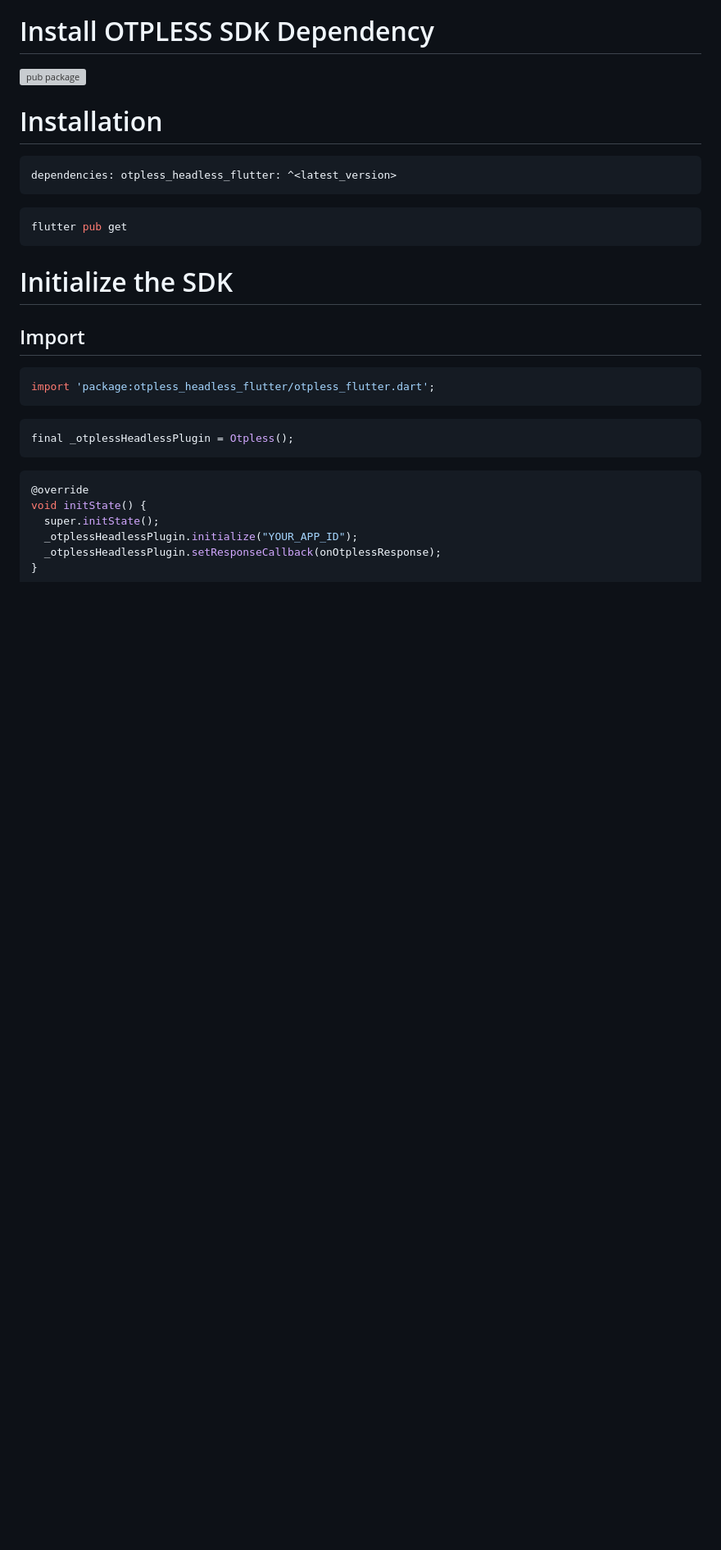
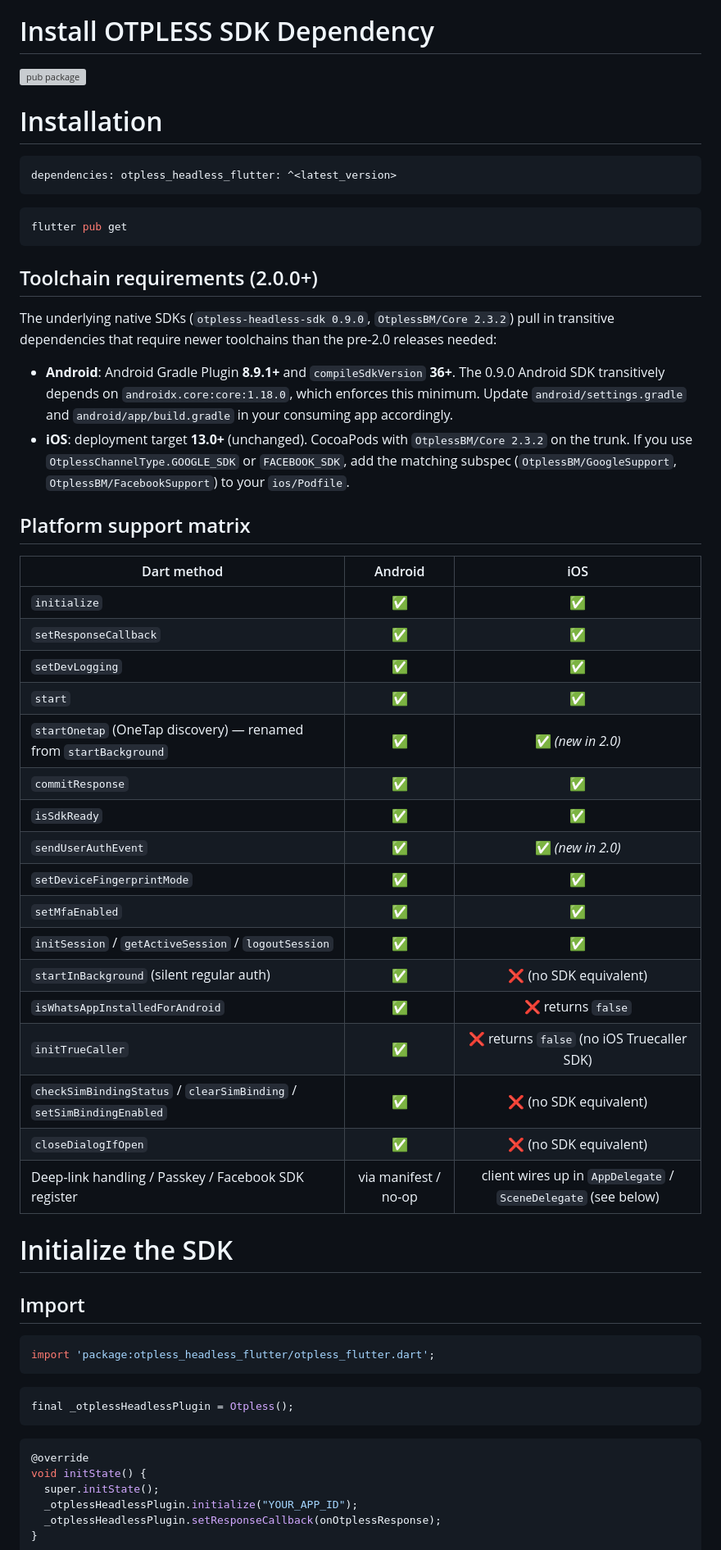
Before and after one commit to otpless-tech/flutter-headless-sdk, a Markdown page: README.md, the part around one of its changes. Shown at 82% size. GitHub-like rendering; blank space fills up the shorter version; grey boxes are pictures that could not be loaded.

````diff
--- a/README.md
+++ b/README.md
@@ -21,6 +21,35 @@ dependencies: otpless_headless_flutter: ^<latest_version>
 ```dart
 flutter pub get
 ```
+
+## Toolchain requirements (2.0.0+)
+
+The underlying native SDKs (`otpless-headless-sdk 0.9.0`, `OtplessBM/Core 2.3.2`) pull in transitive dependencies that require newer toolchains than the pre-2.0 releases needed:
+
+- **Android**: Android Gradle Plugin **8.9.1+** and `compileSdkVersion` **36+**. The 0.9.0 Android SDK transitively depends on `androidx.core:core:1.18.0`, which enforces this minimum. Update `android/settings.gradle` and `android/app/build.gradle` in your consuming app accordingly.
+- **iOS**: deployment target **13.0+** (unchanged). CocoaPods with `OtplessBM/Core 2.3.2` on the trunk. If you use `OtplessChannelType.GOOGLE_SDK` or `FACEBOOK_SDK`, add the matching subspec (`OtplessBM/GoogleSupport`, `OtplessBM/FacebookSupport`) to your `ios/Podfile`.
+
+## Platform support matrix
+
+| Dart method | Android | iOS |
+|---|:---:|:---:|
+| `initialize` | ✅ | ✅ |
+| `setResponseCallback` | ✅ | ✅ |
+| `setDevLogging` | ✅ | ✅ |
+| `start` | ✅ | ✅ |
+| `startOnetap` (OneTap discovery) — renamed from `startBackground` | ✅ | ✅ *(new in 2.0)* |
+| `commitResponse` | ✅ | ✅ |
+| `isSdkReady` | ✅ | ✅ |
+| `sendUserAuthEvent` | ✅ | ✅ *(new in 2.0)* |
+| `setDeviceFingerprintMode` | ✅ | ✅ |
+| `setMfaEnabled` | ✅ | ✅ |
+| `initSession` / `getActiveSession` / `logoutSession` | ✅ | ✅ |
+| `startInBackground` (silent regular auth) | ✅ | ❌ (no SDK equivalent) |
+| `isWhatsAppInstalledForAndroid` | ✅ | ❌ returns `false` |
+| `initTrueCaller` | ✅ | ❌ returns `false` (no iOS Truecaller SDK) |
+| `checkSimBindingStatus` / `clearSimBinding` / `setSimBindingEnabled` | ✅ | ❌ (no SDK equivalent) |
+| `closeDialogIfOpen` | ✅ | ❌ (no SDK equivalent) |
+| Deep-link handling / Passkey / Facebook SDK register | via manifest / no-op | client wires up in `AppDelegate` / `SceneDelegate` (see below) |
 
 # Initialize the SDK
 
````
Also changed, not shown: other parts of README.md (+74 -0 lines).
